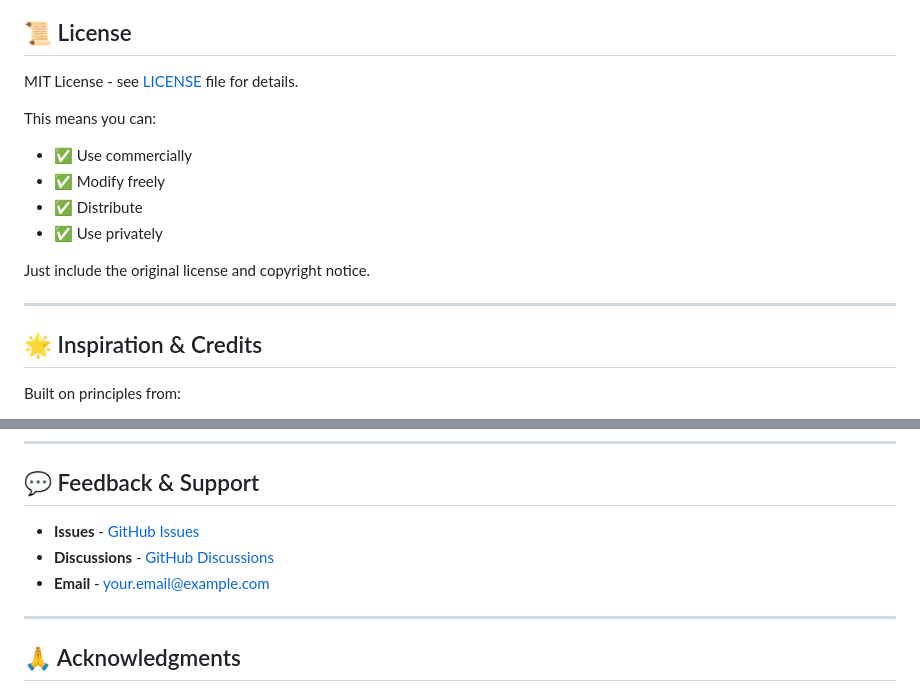
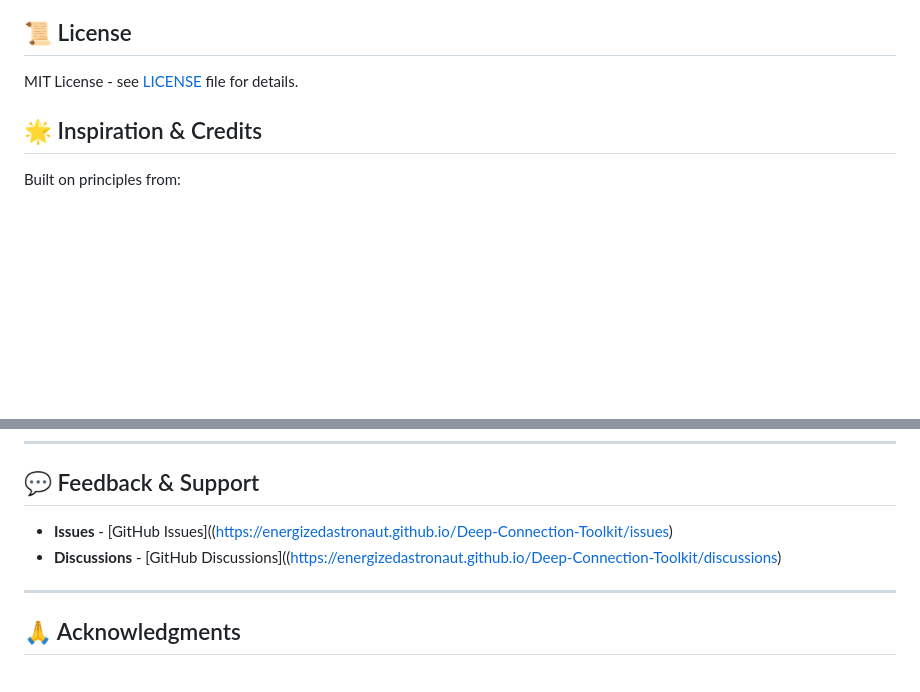
Before and after one commit to EnergizedAstronaut/Deep-Connection-Toolkit, a Markdown page: README.md, 2 parts joined by grey strips. GitHub-like rendering; blank space fills up the shorter version.

```diff
--- a/README.md
+++ b/README.md
@@ -123,15 +123,7 @@ See [CONTRIBUTING.md](CONTRIBUTING.md) for detailed guidelines.
 
 MIT License - see [LICENSE](LICENSE) file for details.
 
-This means you can:
-- ✅ Use commercially
-- ✅ Modify freely
-- ✅ Distribute
-- ✅ Use privately
 
-Just include the original license and copyright notice.
-
----
 
 ## 🌟 Inspiration & Credits
 
@@ -146,9 +138,9 @@ Built on principles from:
 
 ## 💬 Feedback & Support
 
-- **Issues** - [GitHub Issues](https://github.com/YOUR_USERNAME/connection-toolkit/issues)
-- **Discussions** - [GitHub Discussions](https://github.com/YOUR_USERNAME/connection-toolkit/discussions)
-- **Email** - your.email@example.com
+- **Issues** - [GitHub Issues]((https://energizedastronaut.github.io/Deep-Connection-Toolkit/issues)
+- **Discussions** - [GitHub Discussions]((https://energizedastronaut.github.io/Deep-Connection-Toolkit/discussions)
+
 
 ---
 
```
Also changed, not shown: other parts of README.md (+2 -2 lines).
